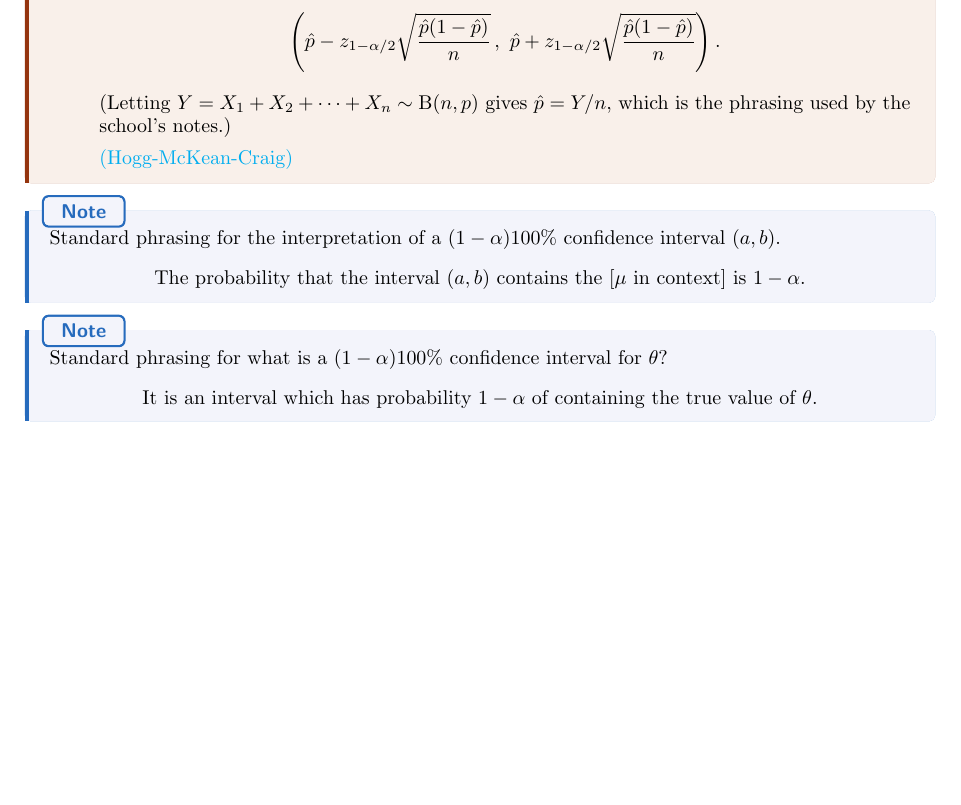
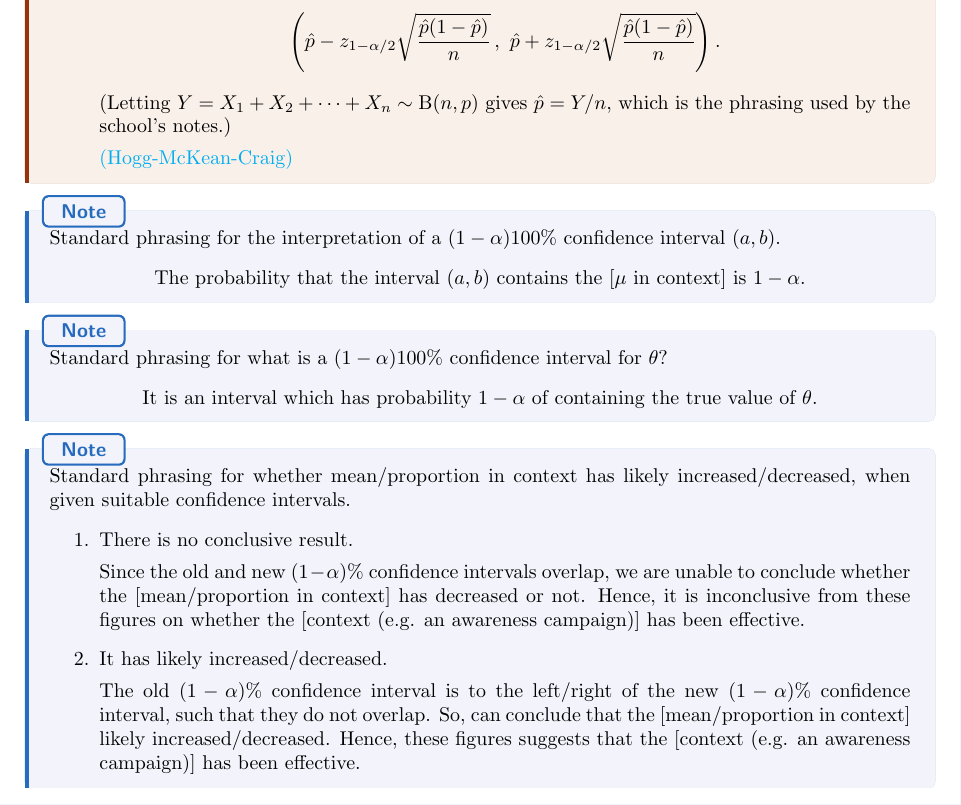
Before and after one commit to GrassGlass/A-Levels, a LaTeX thesis (Math/Notes.tex, which reads Math/Subfiles/FMBsubfile.tex): part of page 54 of 57 before the commit and part of page 54 of 58 after it, cut so that both start at the same text, the shorter picture padded with empty space. Compiled offline with pdfLaTeX.

Commit message:
Confidence intervals and contextual implications on changes to the mean/proportion

```diff
--- a/Math/Subfiles/FMBsubfile.tex
+++ b/Math/Subfiles/FMBsubfile.tex
@@ -294,6 +294,17 @@ and \href{https://www.amazon.com/Probability-Statistical-Inference-Statistics-Mo
     It is an interval which has probability \(1-\alpha\) of containing the true value of \(\theta\).
   \end{center}
 \end{note}
+\begin{note}
+  Standard phrasing for whether mean/proportion in context has likely increased/decreased, when given suitable confidence intervals.
+  \begin{enumerate}
+    \item There is no conclusive result.
+
+    Since the old and new \((1-\alpha)\%\) confidence intervals overlap, we are unable to conclude whether the [mean/proportion in context] has decreased or not. Hence, it is inconclusive from these figures on whether the [context (e.g. an awareness campaign)] has been effective.
+    \item It has likely increased/decreased.
+
+    The old \((1-\alpha)\%\) confidence interval is to the left/right of the new \((1-\alpha)\%\) confidence interval, such that they do not overlap. So, can conclude that the [mean/proportion in context] likely increased/decreased. Hence, these figures suggests that the [context (e.g. an awareness campaign)] has been effective.
+  \end{enumerate}
+\end{note}
 \begin{GCSkills}{}
   Calculating statistics (i.e. \(\widebar{x}\), \(s\), etc) by G.C. given data for a sample.
   \begin{enumerate}
```
Also changed, not shown: Math/Subfiles/FMBsubfile.pdf, Math/Subfiles/FMBsubfile.tex (1 more changed lines), 3 other files.
